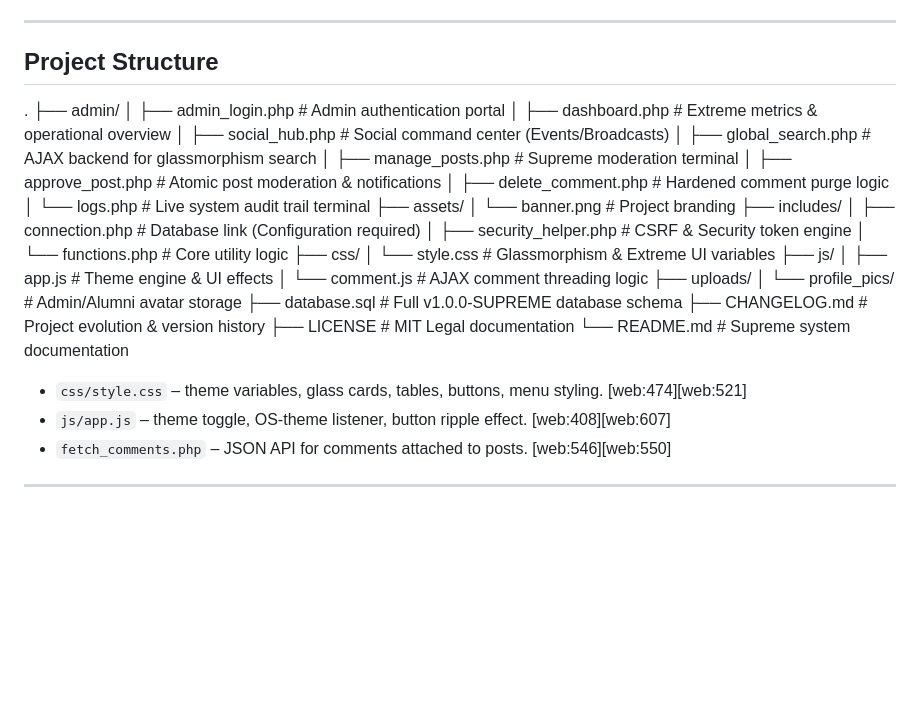
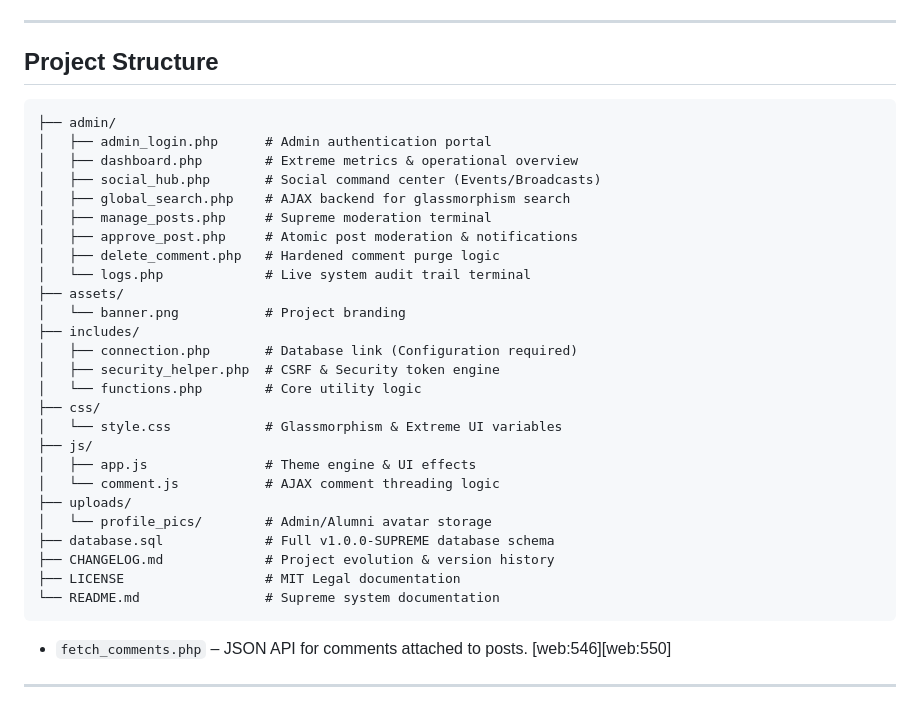
Before and after one commit to 0902cs231028-sys/Alumni, a Markdown page: README.md, the part around the change. Drawn GitHub-style; blank space fills up the shorter version.

````diff
--- a/README.md
+++ b/README.md
@@ -119,7 +119,7 @@ Create an initial admin/alumni account directly in the DB or via a seed script,
 ---
 
 ## Project Structure
-.
+```
 ├── admin/
 │   ├── admin_login.php      # Admin authentication portal
 │   ├── dashboard.php        # Extreme metrics & operational overview
@@ -146,9 +146,7 @@ Create an initial admin/alumni account directly in the DB or via a seed script,
 ├── CHANGELOG.md             # Project evolution & version history
 ├── LICENSE                  # MIT Legal documentation
 └── README.md                # Supreme system documentation
-
-- `css/style.css` – theme variables, glass cards, tables, buttons, menu styling. [web:474][web:521]
-- `js/app.js` – theme toggle, OS‑theme listener, button ripple effect. [web:408][web:607]
+```
 - `fetch_comments.php` – JSON API for comments attached to posts. [web:546][web:550]
 
 ---
````
